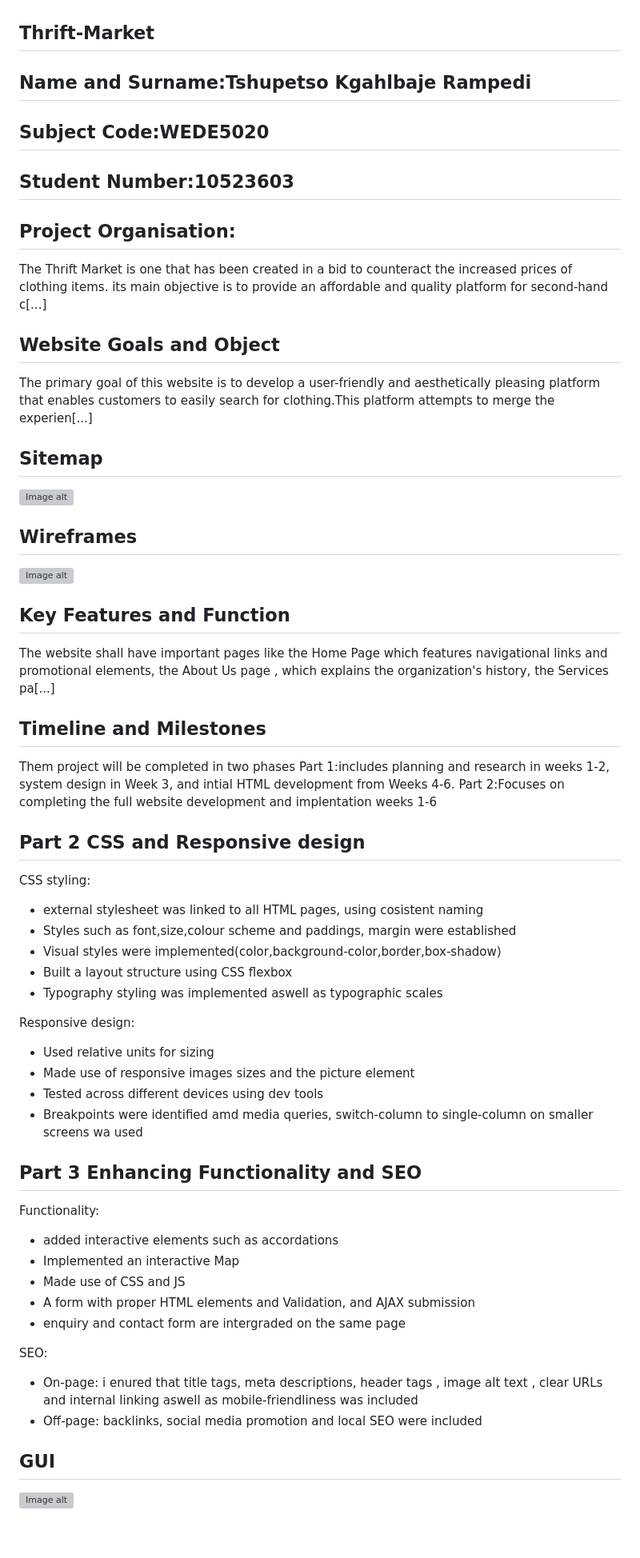
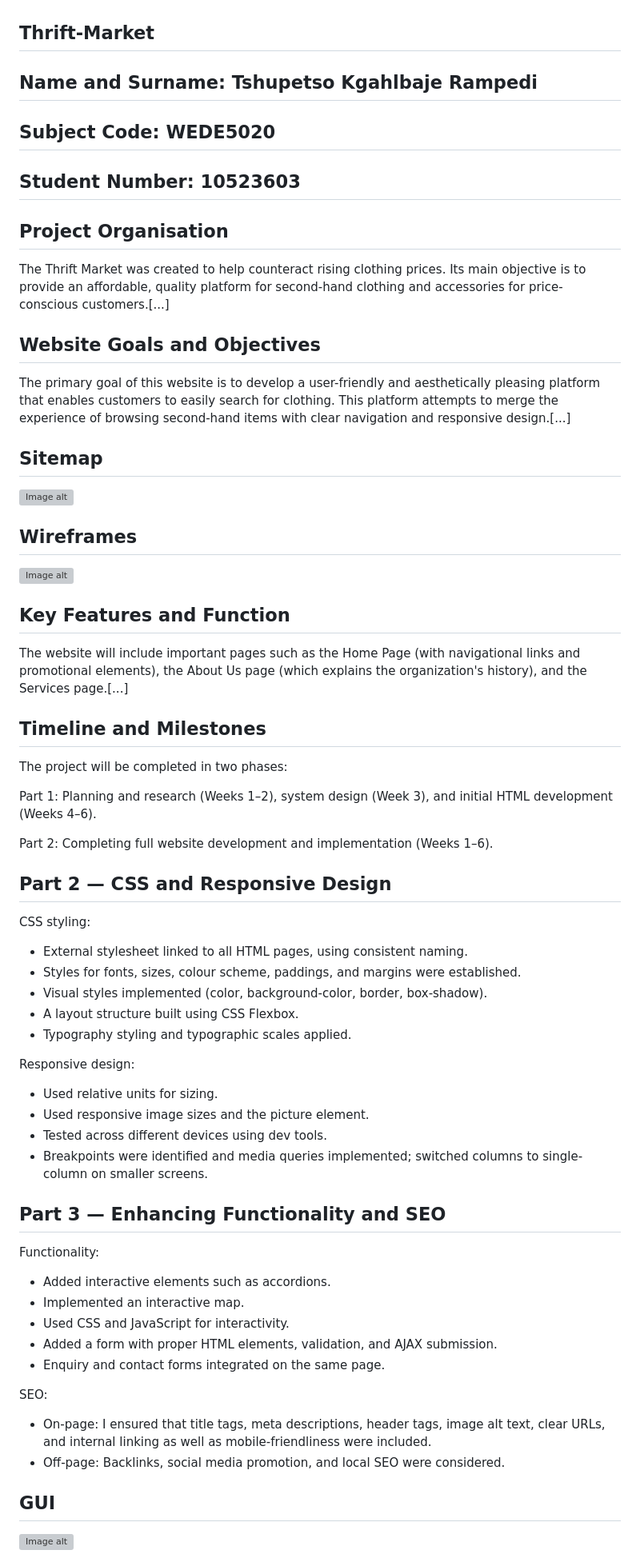
Before and after one commit to y7fjghpf8c-byte/Thrift-Market, a Markdown page: README.md, the part around one of its changes. Shown at 80% size. Rendered like a GitHub page; blank space fills up the shorter version; grey boxes are pictures that could not be loaded.

Commit message:
Fix formatting, spelling, and grammar in README

```diff
--- a/README.md
+++ b/README.md
@@ -1,16 +1,16 @@
 ## Thrift-Market
 
-## Name and Surname:Tshupetso Kgahlbaje Rampedi
+## Name and Surname: Tshupetso Kgahlbaje Rampedi
 
-## Subject Code:WEDE5020
-## Student Number:10523603
+## Subject Code: WEDE5020
+## Student Number: 10523603
 
-## Project Organisation:
+## Project Organisation
 
- The Thrift Market is one that has been created in a bid to counteract the increased prices of clothing items. its main objective is to provide an affordable and quality platform for second-hand c[...]
+The Thrift Market was created to help counteract rising clothing prices. Its main objective is to provide an affordable, quality platform for second-hand clothing and accessories for price-conscious customers.[...]
 
-##  Website Goals and Object
-The primary goal of this website is to develop a user-friendly and aesthetically pleasing platform that enables customers to easily search for clothing.This platform attempts to merge the experien[...]
+## Website Goals and Objectives
+The primary goal of this website is to develop a user-friendly and aesthetically pleasing platform that enables customers to easily search for clothing. This platform attempts to merge the experience of browsing second-hand items with clear navigation and responsive design.[...]
 
 ## Sitemap
 ![Image alt](https://github.com/y7fjghpf8c-byte/Thrift-Market/blob/1f7f76d7cca36583c522d68f93a98b0e28ff093b/Images/sitemap.png)
@@ -20,40 +20,44 @@ The primary goal of this website is to develop a user-friendly and aesthetically
 
 ## Key Features and Function
 
-The website shall have important pages like the Home Page which features navigational links and promotional elements, the About Us page , which explains the organization's history, the Services pa[...]
+The website will include important pages such as the Home Page (with navigational links and promotional elements), the About Us page (which explains the organization's history), and the Services page.[...]
 
 ## Timeline and Milestones
 
-Them project will be completed in two phases
-Part 1:includes planning and research in weeks 1-2, system design in Week 3, and intial HTML development from Weeks 4-6.
-Part 2:Focuses on completing the full website development and implentation weeks 1-6
+The project will be completed in two phases:
 
-## Part 2 CSS and Responsive design
+Part 1: Planning and research (Weeks 1–2), system design (Week 3), and initial HTML development (Weeks 4–6).
+
+Part 2: Completing full website development and implementation (Weeks 1–6).
+
+## Part 2 — CSS and Responsive Design
+
 CSS styling:
-* external stylesheet was linked to all HTML pages, using cosistent naming
-* Styles such as font,size,colour scheme and paddings, margin were established
-* Visual styles were implemented(color,background-color,border,box-shadow)
-* Built a layout structure using CSS flexbox
-* Typography styling was implemented aswell as typographic scales
+* External stylesheet linked to all HTML pages, using consistent naming.
+* Styles for fonts, sizes, colour scheme, paddings, and margins were established.
+* Visual styles implemented (color, background-color, border, box-shadow).
+* A layout structure built using CSS Flexbox.
+* Typography styling and typographic scales applied.
 
 Responsive design:
 
-* Used relative units for sizing
-* Made use of responsive images sizes and the picture element
-* Tested across different devices using dev tools
-*  Breakpoints were identified amd  media queries, switch-column to single-column on smaller screens wa used
+* Used relative units for sizing.
+* Used responsive image sizes and the picture element.
+* Tested across different devices using dev tools.
+* Breakpoints were identified and media queries implemented; switched columns to single-column on smaller screens.
 
-## Part 3 Enhancing Functionality and SEO
+## Part 3 — Enhancing Functionality and SEO
 Functionality:
-* added interactive elements such as accordations
-* Implemented an interactive Map
-* Made use of CSS and JS
-* A form with proper HTML elements and Validation, and AJAX submission
-* enquiry and contact form are intergraded on the same page
+* Added interactive elements such as accordions.
+* Implemented an interactive map.
+* Used CSS and JavaScript for interactivity.
+* Added a form with proper HTML elements, validation, and AJAX submission.
+* Enquiry and contact forms integrated on the same page.
 
 SEO:
-* On-page: i enured that title tags, meta descriptions, header tags , image alt text , clear URLs  and internal linking aswell as mobile-friendliness was included
-* Off-page: backlinks, social media promotion and local SEO were included
+* On-page: I ensured that title tags, meta descriptions, header tags, image alt text, clear URLs, and internal linking as well as mobile-friendliness were included.
+* Off-page: Backlinks, social media promotion, and local SEO were considered.
+
 ## GUI
 ![Image alt](https://raw.githubusercontent.com/y7fjghpf8c-byte/Thrift-Market/ca05e06ff947d1c0dc565601ff300a5d5bca895f/Images/Homepage.png)
 
```
Also changed, not shown: other parts of README.md (+14 -16 lines).
